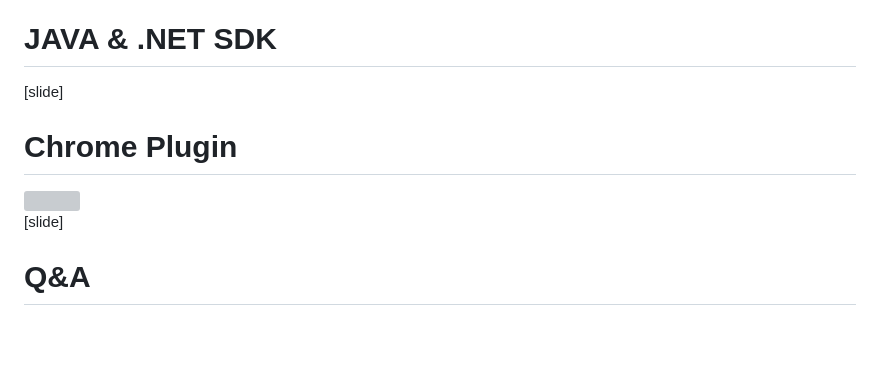
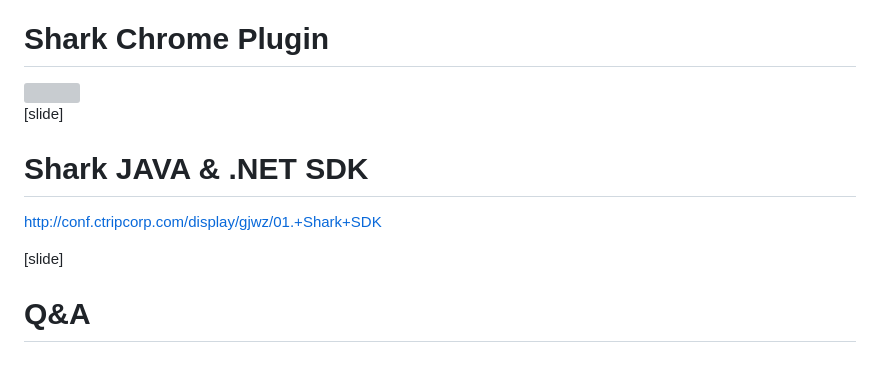
Before and after one commit to cuijianxiong/share, a Markdown page: ppt3/ibu-shark.md, the part around the change printed below. GitHub-like rendering; blank space fills up the shorter version; grey boxes are pictures that could not be loaded.

```diff
--- a/ppt3/ibu-shark.md
+++ b/ppt3/ibu-shark.md
@@ -58,10 +78,11 @@ $(function(){
 
 [slide]
-# JAVA & .NET SDK
-
-[slide]
-# Chrome Plugin
+# Shark Chrome Plugin
 <img src="/img/shark-chrome-plugin.png" style="margin: 0 auto;width:1563px;height:982px;" />
 
 [slide]
+# Shark JAVA & .NET SDK
+http://conf.ctripcorp.com/display/gjwz/01.+Shark+SDK
+
+[slide]
 # Q&A
```
Also changed, not shown: other parts of ppt3/ibu-shark.md (+25 -5 lines), article/2017-06-21.md (added, +175 -0 lines), article/1497327924-jest-snapshot-testing.png (added), ppt3/img/shark-localstorage.png (added), 1 other file.
